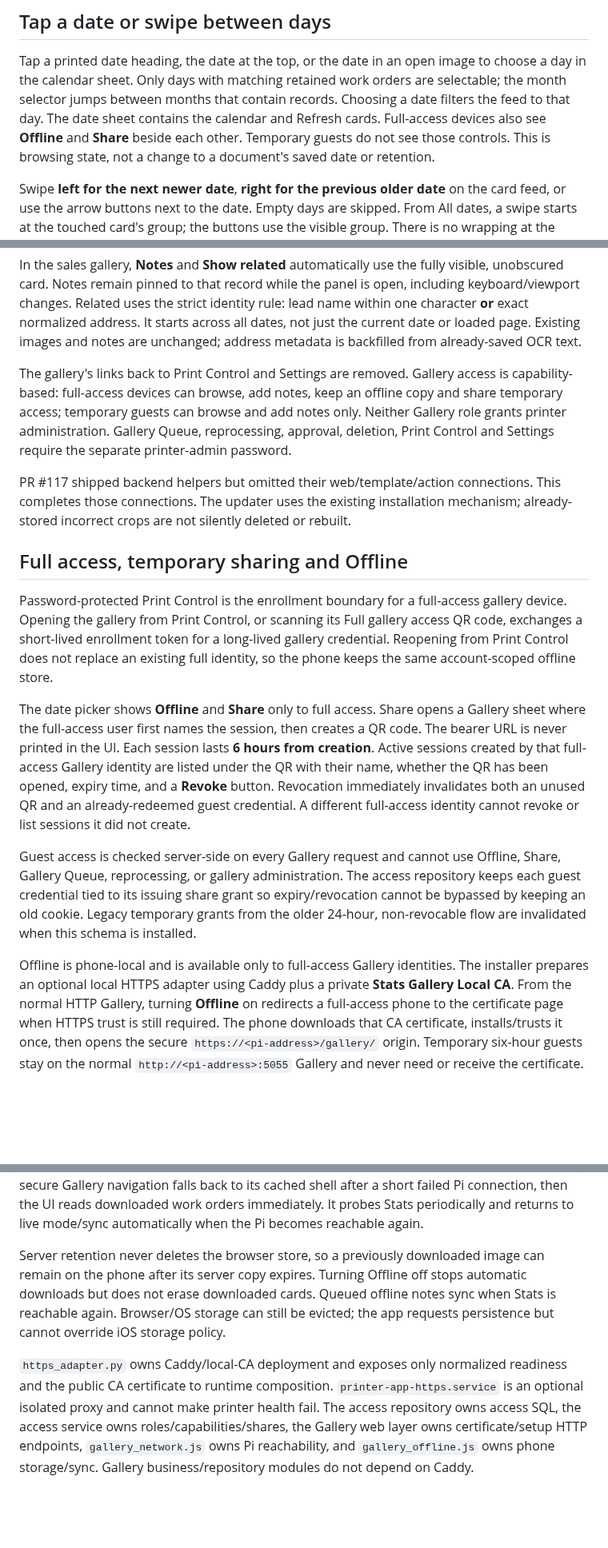
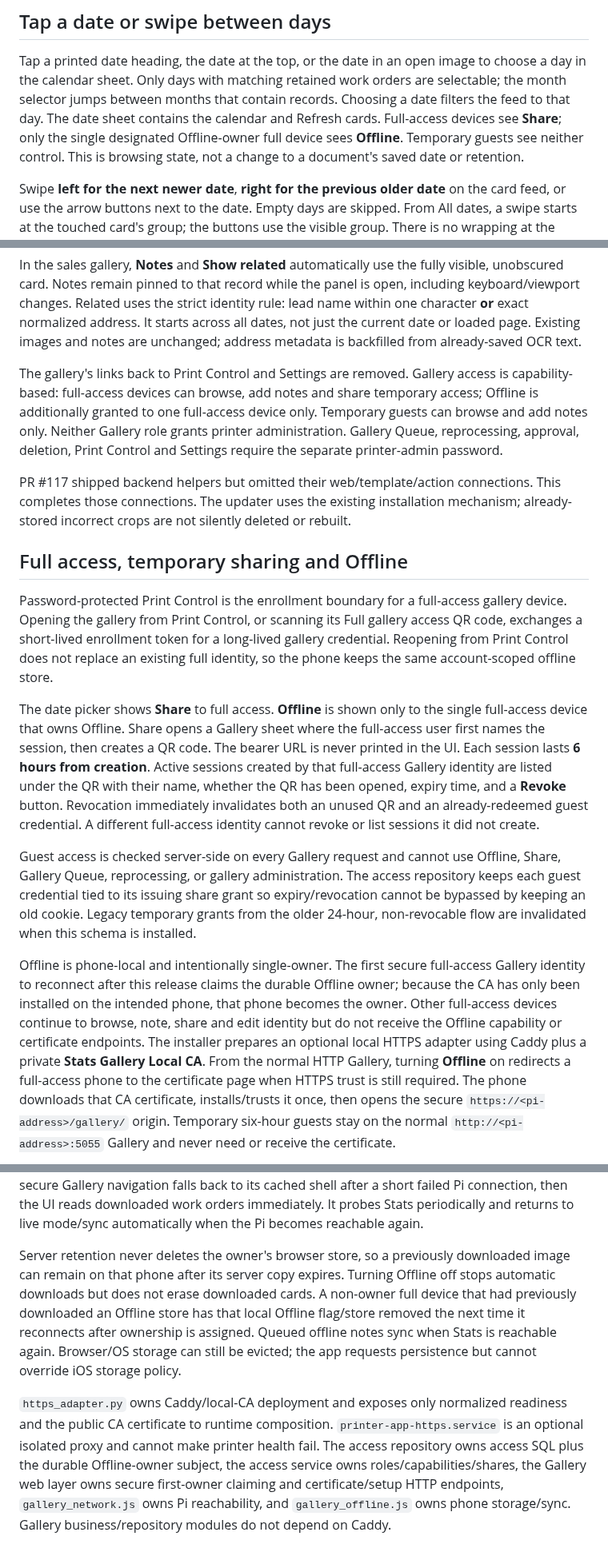
Before and after one commit to matijepekovic/pi-sales-leaderboard, a Markdown page: printer_app/gallery/README.md, 3 parts joined by grey strips. Shown at 80% size. GitHub-like rendering; blank space fills up the shorter version.

Commit message:
Document single-owner Gallery Offline policy

```diff
--- a/printer_app/gallery/README.md
+++ b/printer_app/gallery/README.md
@@ -37,8 +37,8 @@ Tap a printed date heading, the date at the top, or the date in an open image to
 choose a day in the calendar sheet. Only days with matching retained work orders
 are selectable; the month selector jumps between months that contain records.
 Choosing a date filters the feed to that day. The date sheet contains the calendar
-and Refresh cards. Full-access devices also see **Offline** and **Share** beside each
-other. Temporary guests do not see those controls. This is browsing state, not a
+and Refresh cards. Full-access devices see **Share**; only the single designated
+Offline-owner full device sees **Offline**. Temporary guests see neither control. This is browsing state, not a
 change to a document's saved date or retention.
 
 Swipe **left for the next newer date**, **right for the previous older date** on
@@ -102,8 +102,9 @@ all dates, not just the current date or loaded page. Existing images and notes a
 unchanged; address metadata is backfilled from already-saved OCR text.
 
 The gallery's links back to Print Control and Settings are removed. Gallery access
-is capability-based: full-access devices can browse, add notes, keep an offline copy
-and share temporary access; temporary guests can browse and add notes only. Neither
+is capability-based: full-access devices can browse, add notes and share temporary
+access; Offline is additionally granted to one full-access device only. Temporary
+guests can browse and add notes only. Neither
 Gallery role grants printer administration. Gallery Queue, reprocessing, approval,
 deletion, Print Control and Settings require the separate printer-admin password.
 
@@ -121,9 +122,9 @@ a short-lived enrollment token for a long-lived gallery credential. Reopening fr
 Print Control does not replace an existing full identity, so the phone keeps the same
 account-scoped offline store.
 
-The date picker shows **Offline** and **Share** only to full access. Share opens a
-Gallery sheet where the full-access user first names the session, then creates a QR
-code. The bearer URL is never printed in the UI. Each session lasts **6 hours from
+The date picker shows **Share** to full access. **Offline** is shown only to the
+single full-access device that owns Offline. Share opens a Gallery sheet where the
+full-access user first names the session, then creates a QR code. The bearer URL is never printed in the UI. Each session lasts **6 hours from
 creation**. Active sessions created by that full-access Gallery identity are listed
 under the QR with their name, whether the QR has been opened, expiry time, and a
 **Revoke** button. Revocation immediately invalidates both an unused QR and an
@@ -136,9 +137,13 @@ keeps each guest credential tied to its issuing share grant so expiry/revocation
 cannot be bypassed by keeping an old cookie. Legacy temporary grants from the older
 24-hour, non-revocable flow are invalidated when this schema is installed.
 
-Offline is phone-local and is available only to full-access Gallery identities.
-The installer prepares an optional local HTTPS adapter using Caddy plus a private
-**Stats Gallery Local CA**. From the normal HTTP Gallery, turning **Offline** on redirects a full-access phone
+Offline is phone-local and intentionally single-owner. The first secure full-access
+Gallery identity to reconnect after this release claims the durable Offline owner;
+because the CA has only been installed on the intended phone, that phone becomes the
+owner. Other full-access devices continue to browse, note, share and edit identity
+but do not receive the Offline capability or certificate endpoints. The installer
+prepares an optional local HTTPS adapter using Caddy plus a private **Stats Gallery
+Local CA**. From the normal HTTP Gallery, turning **Offline** on redirects a full-access phone
 to the certificate page when HTTPS trust is still required. The phone downloads that
 CA certificate, installs/trusts it once, then opens the secure
 `https://<pi-address>/gallery/` origin. Temporary
@@ -157,16 +162,19 @@ Gallery navigation falls back to its cached shell after a short failed Pi connec
 then the UI reads downloaded work orders immediately. It probes Stats periodically and
 returns to live mode/sync automatically when the Pi becomes reachable again.
 
-Server retention never deletes the browser store, so a previously downloaded image can
-remain on the phone after its server copy expires. Turning Offline off stops automatic
-downloads but does not erase downloaded cards. Queued offline notes sync when Stats is
+Server retention never deletes the owner's browser store, so a previously downloaded
+image can remain on that phone after its server copy expires. Turning Offline off stops
+automatic downloads but does not erase downloaded cards. A non-owner full device that
+had previously downloaded an Offline store has that local Offline flag/store removed
+the next time it reconnects after ownership is assigned. Queued offline notes sync when Stats is
 reachable again. Browser/OS storage can still be evicted; the app requests persistence
 but cannot override iOS storage policy.
 
 `https_adapter.py` owns Caddy/local-CA deployment and exposes only normalized readiness
 and the public CA certificate to runtime composition. `printer-app-https.service` is an
 optional isolated proxy and cannot make printer health fail. The access repository owns
-access SQL, the access service owns roles/capabilities/shares, the Gallery web layer owns
+access SQL plus the durable Offline-owner subject, the access service owns
+roles/capabilities/shares, the Gallery web layer owns secure first-owner claiming and
 certificate/setup HTTP endpoints, `gallery_network.js` owns Pi reachability, and
 `gallery_offline.js` owns phone storage/sync. Gallery business/repository modules do not
 depend on Caddy.
```
